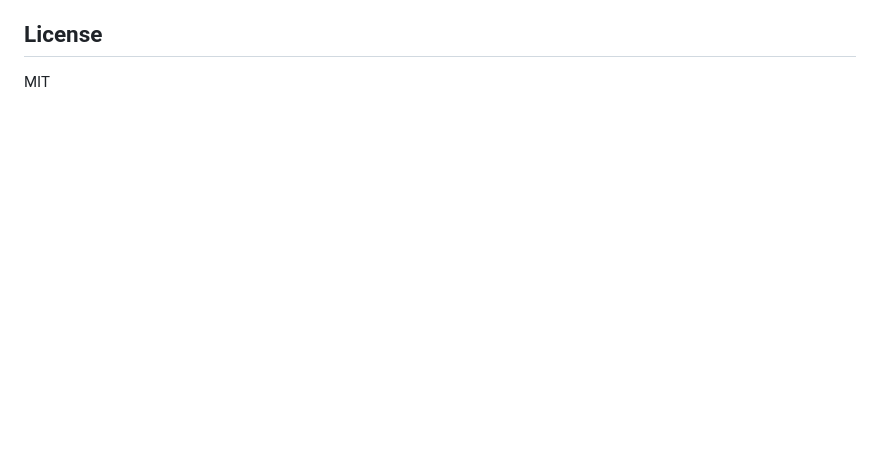
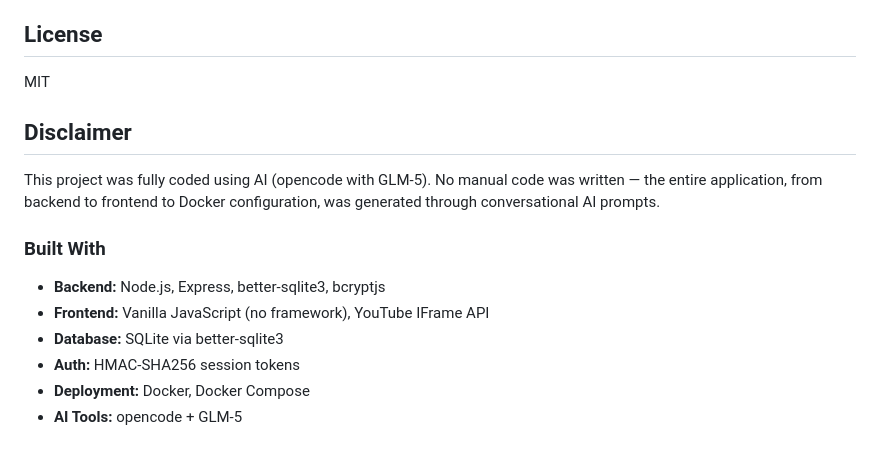
Before and after one commit to ryaneford/music-bracket, a Markdown page: README.md, the part around the change. Rendered like a GitHub page; blank space fills up the shorter version.

Commit message:
add AI disclaimer and tech details

```diff
--- a/README.md
+++ b/README.md
@@ -175,3 +175,16 @@ server {
 ## License
 
 MIT
+
+## Disclaimer
+
+This project was fully coded using AI (opencode with GLM-5). No manual code was written — the entire application, from backend to frontend to Docker configuration, was generated through conversational AI prompts.
+
+### Built With
+
+- **Backend:** Node.js, Express, better-sqlite3, bcryptjs
+- **Frontend:** Vanilla JavaScript (no framework), YouTube IFrame API
+- **Database:** SQLite via better-sqlite3
+- **Auth:** HMAC-SHA256 session tokens
+- **Deployment:** Docker, Docker Compose
+- **AI Tools:** opencode + GLM-5
```
